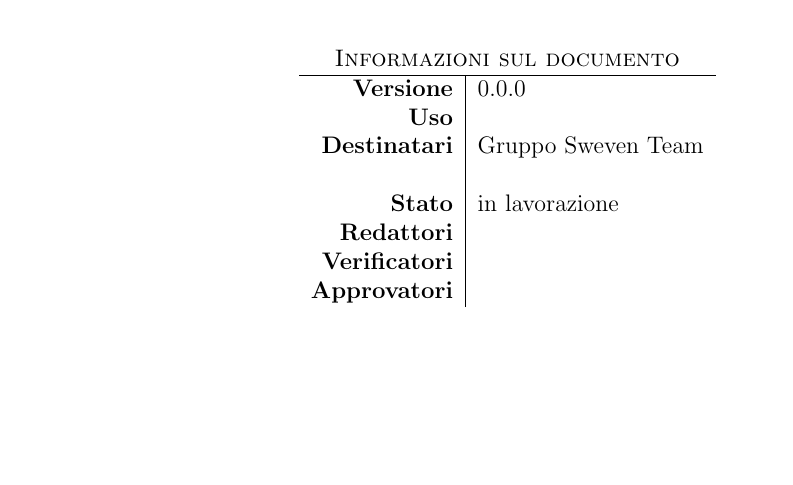
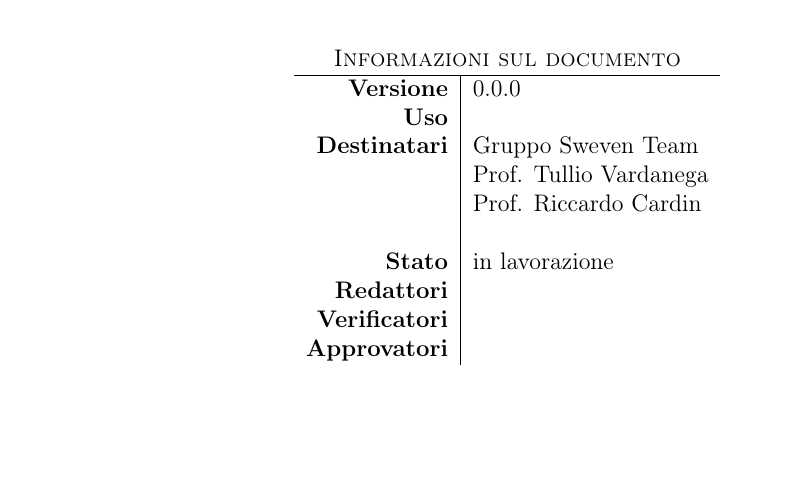
Before and after one commit to SwevenTeam/Documentazione, a LaTeX document (TemplateVerbali/configuration.tex): part of page 1 of 6, cut so that both start at the same text, the shorter picture padded with empty space. Compiled offline with pdfLaTeX.

```diff
--- a/TemplateVerbali/configuration.tex
+++ b/TemplateVerbali/configuration.tex
@@ -4,6 +4,8 @@
 \newcommand{\docUso}{}                           % INTERNO O ESTERNO
 \newcommand{\docDestinatari}{
       Gruppo Sweven Team\\ %aggiungere altri con & Nome\\
+      & Prof. Tullio Vardanega\\
+	& Prof. Riccardo Cardin\\
 }
 \newcommand{\docNomeTeam}{Sweven Team}
 \newcommand{\docRedattori}{}
@@ -11,6 +13,7 @@
 \newcommand{\docApprovazione}{}
 \newcommand{\glossario}[1]{\textit{#1}\textsubscript{\textit{G}}}
 \documentclass[12pt, a4paper,table]{article}
+\usepackage[T1]{fontenc}
 \usepackage[utf8]{inputenc}
 \usepackage{lastpage}
 \usepackage{fancyhdr}
```
Also changed, not shown: TemplateVerbali/configuration.pdf.
